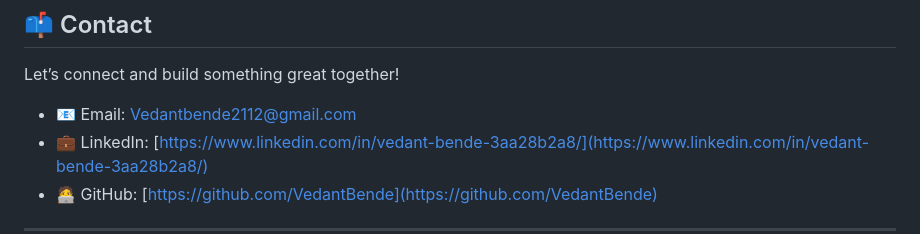
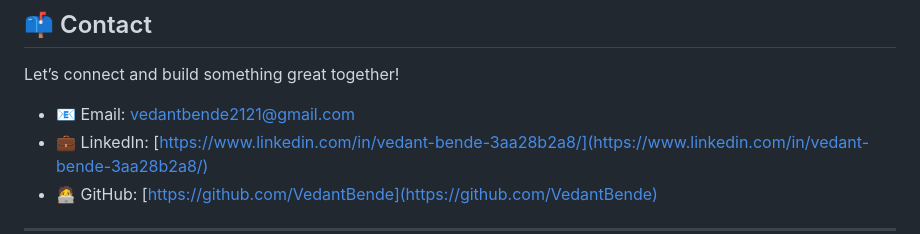
Before and after one commit to VedantBende/Portfolio-2.0, a Markdown page: README.md, the part around the change. Drawn GitHub-style.

```diff
--- a/README.md
+++ b/README.md
@@ -171,7 +171,7 @@ xdg-open index.html
 
 Let’s connect and build something great together!
 
-* 📧 Email: [Vedantbende2112@gmail.com](mailto:vedantbende2121@gmail.com)
+* 📧 Email: [vedantbende2121@gmail.com](mailto:vedantbende2121@gmail.com)
 * 💼 LinkedIn: [https://www.linkedin.com/in/vedant-bende-3aa28b2a8/](https://www.linkedin.com/in/vedant-bende-3aa28b2a8/)
 * 🧑‍💻 GitHub: [https://github.com/VedantBende](https://github.com/VedantBende)
 
```
